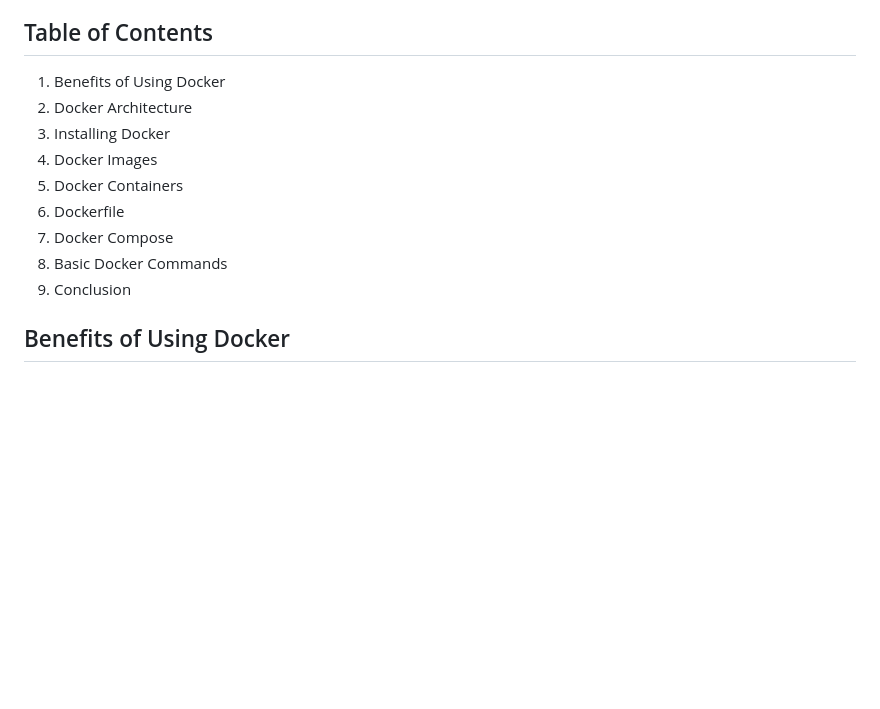
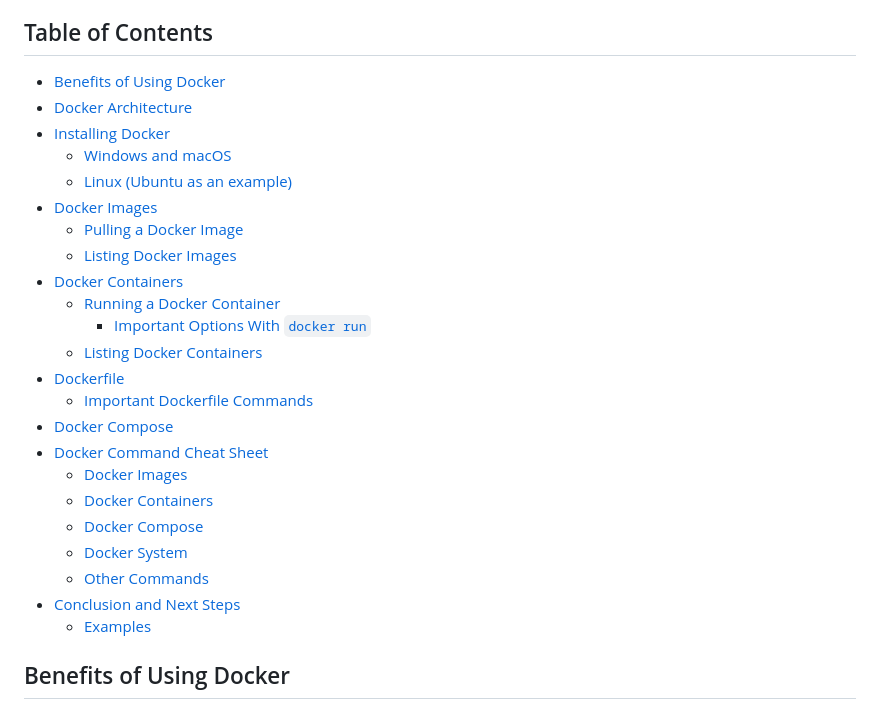
Before and after one commit to marcusm009/docker-tutorial, a Markdown page: README.md, the part around one of its changes. Rendered like a GitHub page; blank space fills up the shorter version.

Commit message:
Fix table of contents

```diff
--- a/README.md
+++ b/README.md
@@ -6,15 +6,29 @@ This tutorial will cover the basics of Docker including installation, Dockerfile
 
 ## Table of Contents
 
-1. Benefits of Using Docker
-2. Docker Architecture
-3. Installing Docker
-4. Docker Images
-5. Docker Containers
-6. Dockerfile
-7. Docker Compose
-8. Basic Docker Commands
-9. Conclusion
+* [Benefits of Using Docker](#benefits-of-using-docker)
+* [Docker Architecture](#docker-architecture)
+* [Installing Docker](#installing-docker)
+  * [Windows and macOS](#windows-and-macos)
+  * [Linux (Ubuntu as an example)](#linux-ubuntu-as-an-example)
+* [Docker Images](#docker-images)
+  * [Pulling a Docker Image](#pulling-a-docker-image)
+  * [Listing Docker Images](#listing-docker-images)
+* [Docker Containers](#docker-containers)
+  * [Running a Docker Container](#running-a-docker-container)
+    * [Important Options With `docker run`](#important-options-with-docker-run)
+  * [Listing Docker Containers](#listing-docker-containers)
+* [Dockerfile](#dockerfile)
+  * [Important Dockerfile Commands](#important-dockerfile-commands)
+* [Docker Compose](#docker-compose)
+* [Docker Command Cheat Sheet](#docker-command-cheat-sheet)
+  * [Docker Images](#docker-images-1)
+  * [Docker Containers](#docker-containers-1)
+  * [Docker Compose](#docker-compose-1)
+  * [Docker System](#docker-system)
+  * [Other Commands](#other-commands)
+* [Conclusion and Next Steps](#conclusion-and-next-steps)
+  * [Examples](#examples)
 
 ## Benefits of Using Docker
 
```
Also changed, not shown: other parts of README.md (+21 -10 lines).
